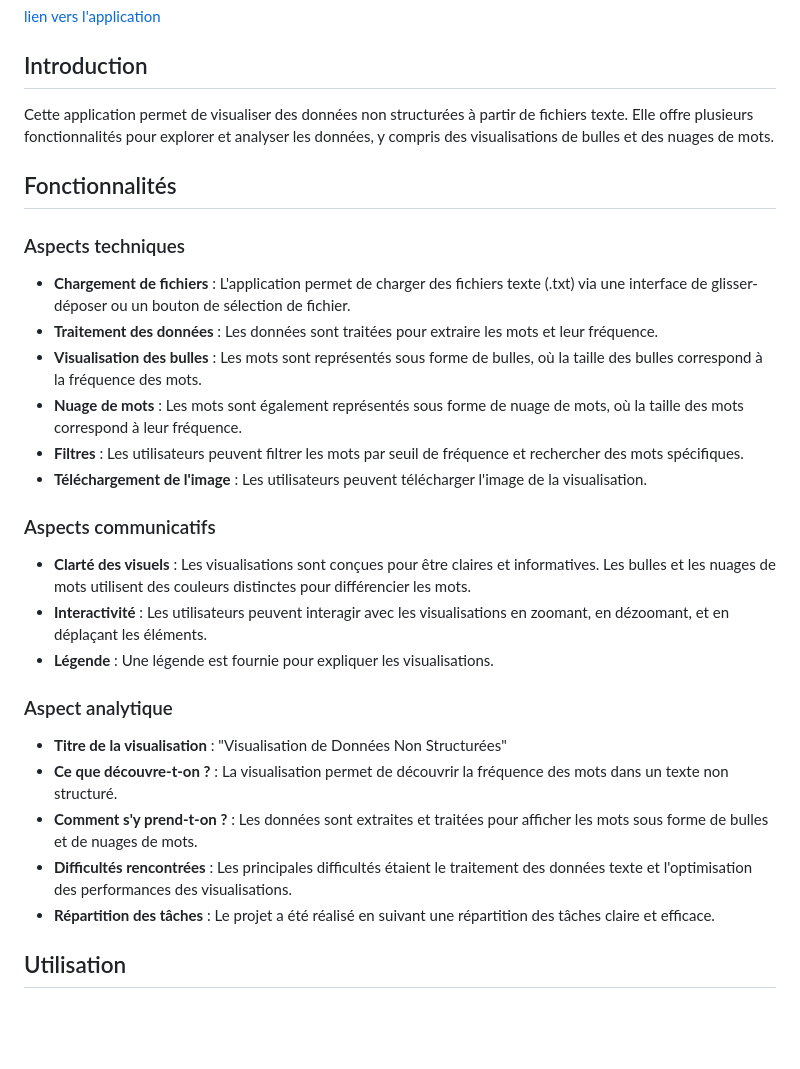
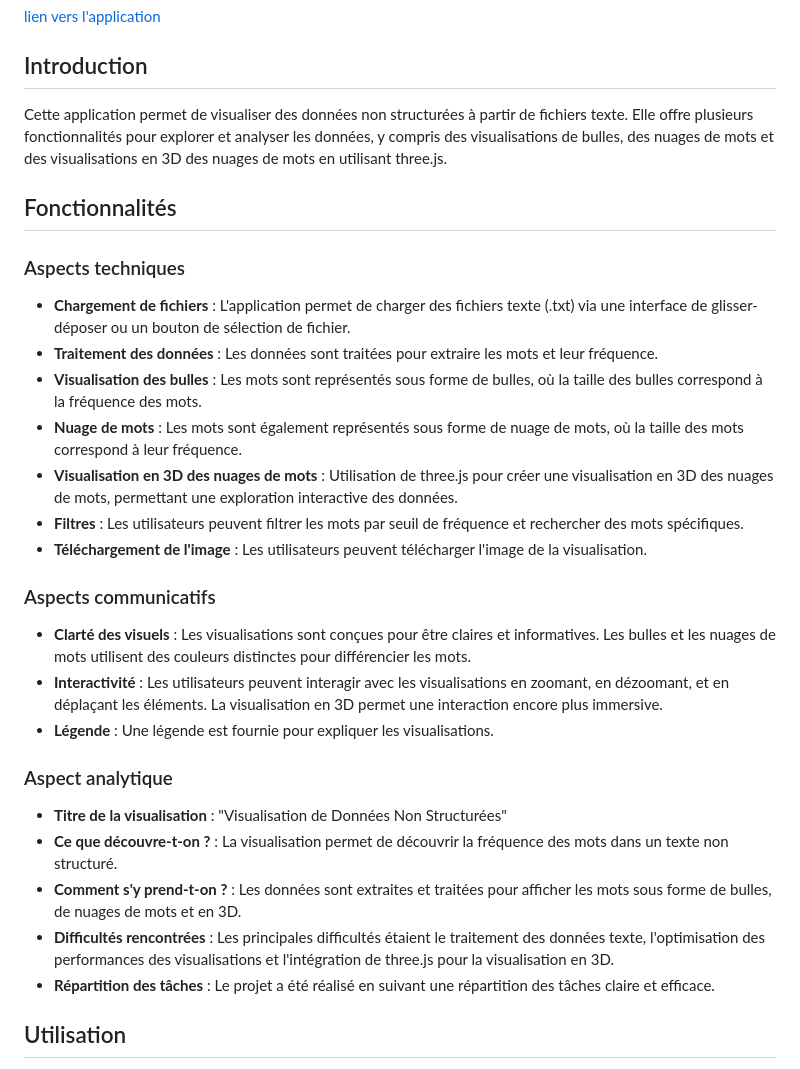
Before and after one commit to souksili/DatGouv_Visualisation, a Markdown page: README.md, the part around the change printed below. GitHub-like rendering; blank space fills up the shorter version.

```diff
--- a/README.md
+++ b/README.md
@@ -55,7 +55,7 @@ Cette partie de visualisation des données des écoles en France est un outil pu
 
 ## Introduction
 
-Cette application permet de visualiser des données non structurées à partir de fichiers texte. Elle offre plusieurs fonctionnalités pour explorer et analyser les données, y compris des visualisations de bulles et des nuages de mots.
+Cette application permet de visualiser des données non structurées à partir de fichiers texte. Elle offre plusieurs fonctionnalités pour explorer et analyser les données, y compris des visualisations de bulles, des nuages de mots et des visualisations en 3D des nuages de mots en utilisant three.js.
 
 ## Fonctionnalités
 
@@ -64,19 +64,20 @@ Cette application permet de visualiser des données non structurées à partir d
 - **Traitement des données** : Les données sont traitées pour extraire les mots et leur fréquence.
 - **Visualisation des bulles** : Les mots sont représentés sous forme de bulles, où la taille des bulles correspond à la fréquence des mots.
 - **Nuage de mots** : Les mots sont également représentés sous forme de nuage de mots, où la taille des mots correspond à leur fréquence.
+- **Visualisation en 3D des nuages de mots** : Utilisation de three.js pour créer une visualisation en 3D des nuages de mots, permettant une exploration interactive des données.
 - **Filtres** : Les utilisateurs peuvent filtrer les mots par seuil de fréquence et rechercher des mots spécifiques.
 - **Téléchargement de l'image** : Les utilisateurs peuvent télécharger l'image de la visualisation.
 
 ### Aspects communicatifs
 - **Clarté des visuels** : Les visualisations sont conçues pour être claires et informatives. Les bulles et les nuages de mots utilisent des couleurs distinctes pour différencier les mots.
-- **Interactivité** : Les utilisateurs peuvent interagir avec les visualisations en zoomant, en dézoomant, et en déplaçant les éléments.
+- **Interactivité** : Les utilisateurs peuvent interagir avec les visualisations en zoomant, en dézoomant, et en déplaçant les éléments. La visualisation en 3D permet une interaction encore plus immersive.
 - **Légende** : Une légende est fournie pour expliquer les visualisations.
 
 ### Aspect analytique
 - **Titre de la visualisation** : "Visualisation de Données Non Structurées"
 - **Ce que découvre-t-on ?** : La visualisation permet de découvrir la fréquence des mots dans un texte non structuré.
-- **Comment s'y prend-t-on ?** : Les données sont extraites et traitées pour afficher les mots sous forme de bulles et de nuages de mots.
-- **Difficultés rencontrées** : Les principales difficultés étaient le traitement des données texte et l'optimisation des performances des visualisations.
+- **Comment s'y prend-t-on ?** : Les données sont extraites et traitées pour afficher les mots sous forme de bulles, de nuages de mots et en 3D.
+- **Difficultés rencontrées** : Les principales difficultés étaient le traitement des données texte, l'optimisation des performances des visualisations et l'intégration de three.js pour la visualisation en 3D.
 - **Répartition des tâches** : Le projet a été réalisé en suivant une répartition des tâches claire et efficace.
 
 ## Utilisation
```
Also changed, not shown: other parts of README.md (+0 -1 lines).
